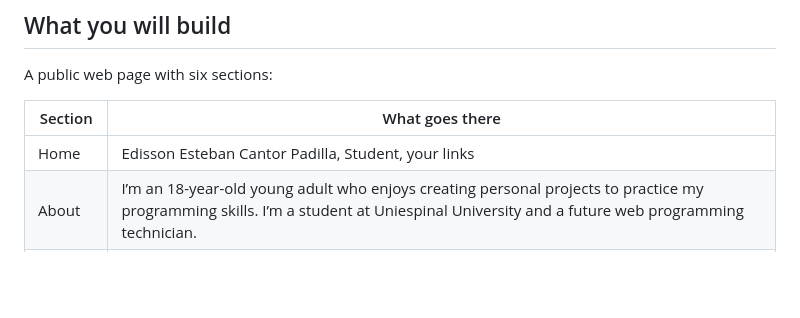
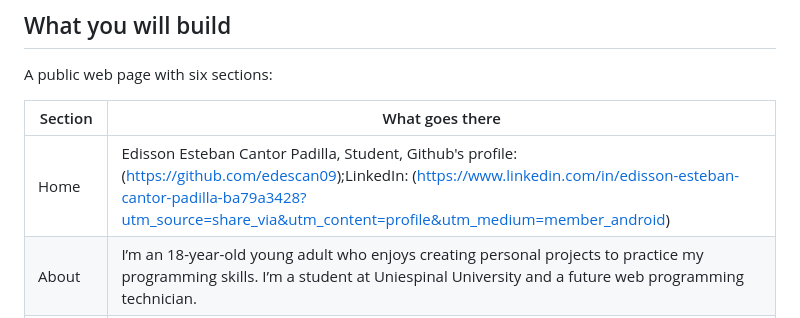
Before and after one commit to edescan09/English-II, a Markdown page: README.md, the part around the change. GitHub-like rendering; blank space fills up the shorter version.

```diff
--- a/README.md
+++ b/README.md
@@ -13,7 +13,7 @@ A public web page with six sections:
 
 | Section | What goes there |
 |---|---|
-| Home | Edisson Esteban Cantor Padilla, Student, your links |
+| Home | Edisson Esteban Cantor Padilla, Student, Github's profile:(https://github.com/edescan09);LinkedIn: (https://www.linkedin.com/in/edisson-esteban-cantor-padilla-ba79a3428?utm_source=share_via&utm_content=profile&utm_medium=member_android)|
 | About | I’m an 18-year-old young adult who enjoys creating personal projects to practice my programming skills. I’m a student at Uniespinal University and a future web programming technician. |
 | Skills | Your technical and professional skills |
 | Resume | Your education and your experience |
```
